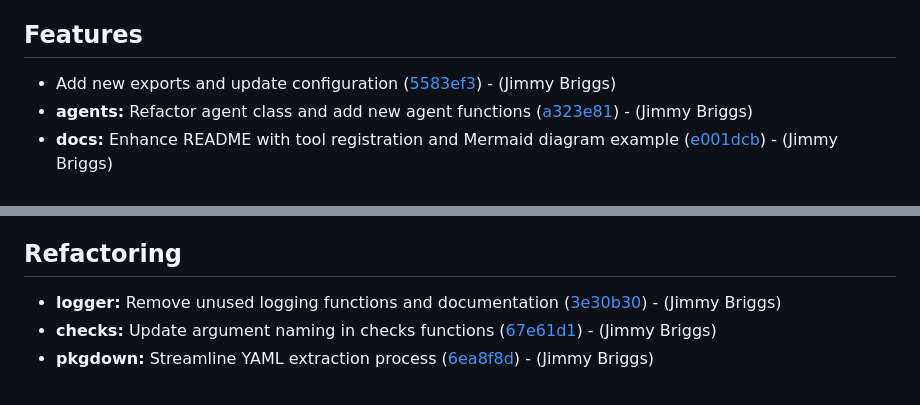
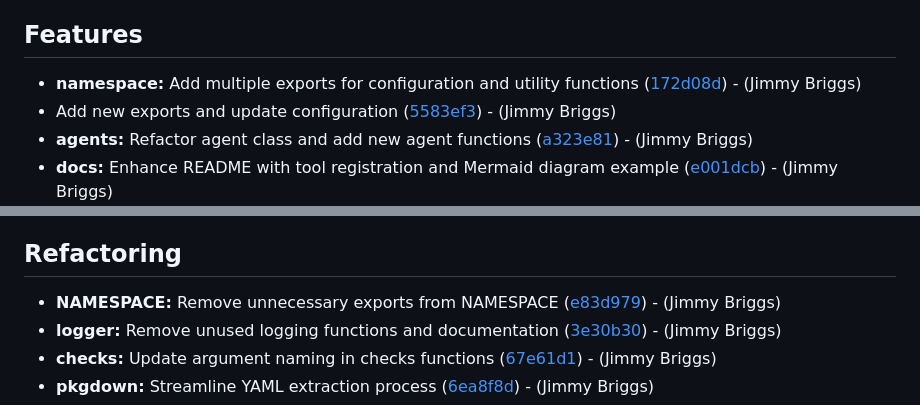
Before and after one commit to noclocks/noclocksai, a Markdown page: CHANGELOG.md, 2 parts joined by grey strips. GitHub-like rendering.

Commit message:
[chore]: update changelog

```diff
--- a/CHANGELOG.md
+++ b/CHANGELOG.md
@@ -25,6 +25,7 @@
 
 ## Features
 
+- **namespace:** Add multiple exports for configuration and utility functions ([172d08d](https://github.com/noclocks/noclocksai/commit/172d08db84011468c748ed68be93d6a82280af66))  - (Jimmy Briggs)
 - Add new exports and update configuration ([5583ef3](https://github.com/noclocks/noclocksai/commit/5583ef3e8c51e25efb32c80222a14c82301f543d))  - (Jimmy Briggs)
 - **agents:** Refactor agent class and add new agent functions ([a323e81](https://github.com/noclocks/noclocksai/commit/a323e81fef7aeb7d795355e2274cd67dad20c34c))  - (Jimmy Briggs)
 - **docs:** Enhance README with tool registration and Mermaid diagram example ([e001dcb](https://github.com/noclocks/noclocksai/commit/e001dcbf1ed9464db908a14da05f88ec19ef9812))  - (Jimmy Briggs)
@@ -82,6 +83,7 @@
 
 ## Refactoring
 
+- **NAMESPACE:** Remove unnecessary exports from NAMESPACE ([e83d979](https://github.com/noclocks/noclocksai/commit/e83d979d29f21d6ae11ce9d4a8bb176f12e8f11b))  - (Jimmy Briggs)
 - **logger:** Remove unused logging functions and documentation ([3e30b30](https://github.com/noclocks/noclocksai/commit/3e30b302fdf1b6dea86d61b309467bee3f6ccbd0))  - (Jimmy Briggs)
 - **checks:** Update argument naming in checks functions ([67e61d1](https://github.com/noclocks/noclocksai/commit/67e61d184570c8e9faca665ab685839cb39a14f2))  - (Jimmy Briggs)
 - **pkgdown:** Streamline YAML extraction process ([6ea8f8d](https://github.com/noclocks/noclocksai/commit/6ea8f8de3819966249625c47e3828e88ae18ebb0))  - (Jimmy Briggs)
```
